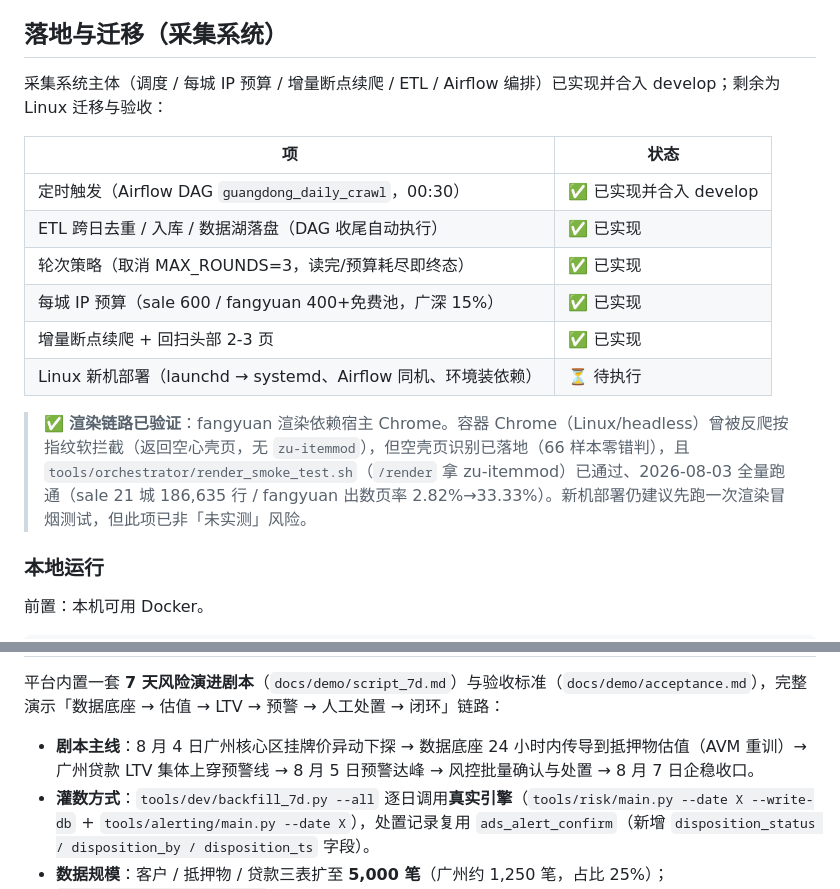
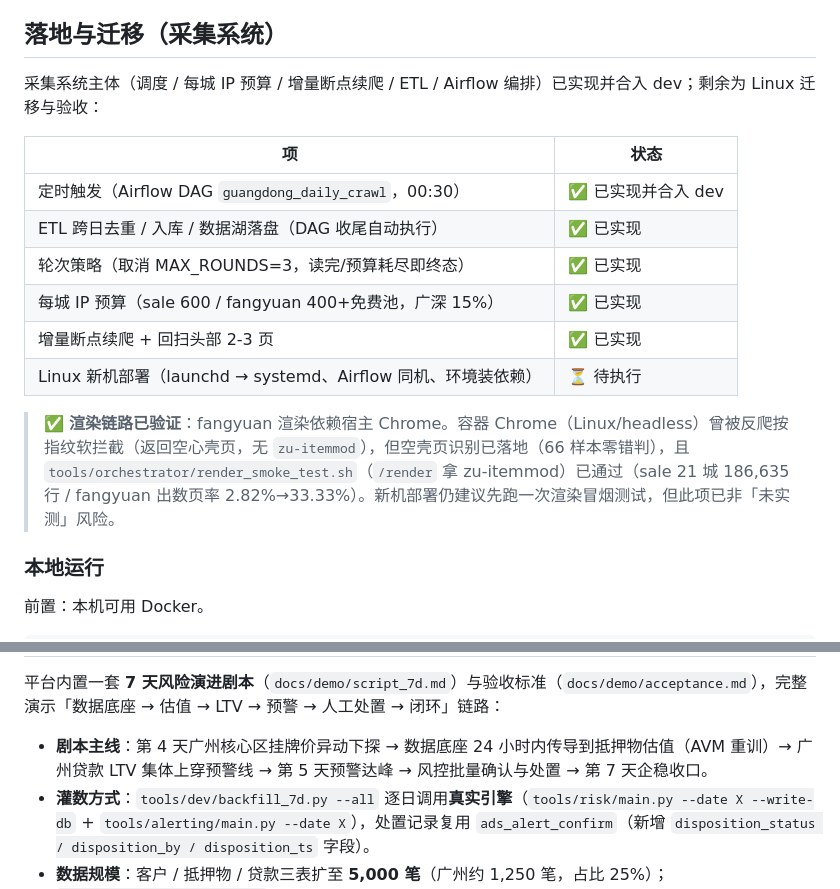
Before and after one commit to KANGGG-L/SpaceFin-Agent, a Markdown page: README.md, 2 parts joined by grey strips. Drawn GitHub-style.

```diff
--- a/README.md
+++ b/README.md
@@ -95,18 +95,18 @@
 
 ## 落地与迁移（采集系统）
 
-采集系统主体（调度 / 每城 IP 预算 / 增量断点续爬 / ETL / Airflow 编排）已实现并合入 develop；剩余为 Linux 迁移与验收：
+采集系统主体（调度 / 每城 IP 预算 / 增量断点续爬 / ETL / Airflow 编排）已实现并合入 dev；剩余为 Linux 迁移与验收：
 
 | 项                                                            | 状态                    |
 | ------------------------------------------------------------- | ----------------------- |
-| 定时触发（Airflow DAG `guangdong_daily_crawl`，00:30）        | ✅ 已实现并合入 develop |
+| 定时触发（Airflow DAG `guangdong_daily_crawl`，00:30）        | ✅ 已实现并合入 dev |
 | ETL 跨日去重 / 入库 / 数据湖落盘（DAG 收尾自动执行）          | ✅ 已实现               |
 | 轮次策略（取消 MAX_ROUNDS=3，读完/预算耗尽即终态）            | ✅ 已实现               |
 | 每城 IP 预算（sale 600 / fangyuan 400+免费池，广深 15%）      | ✅ 已实现               |
 | 增量断点续爬 + 回扫头部 2-3 页                                | ✅ 已实现               |
 | Linux 新机部署（launchd → systemd、Airflow 同机、环境装依赖） | ⏳ 待执行               |
 
-> ✅ **渲染链路已验证**：fangyuan 渲染依赖宿主 Chrome。容器 Chrome（Linux/headless）曾被反爬按指纹软拦截（返回空心壳页，无 `zu-itemmod`），但空壳页识别已落地（66 样本零错判），且 `tools/orchestrator/render_smoke_test.sh`（`/render` 拿 zu-itemmod）已通过、2026-08-03 全量跑通（sale 21 城 186,635 行 / fangyuan 出数页率 2.82%→33.33%）。新机部署仍建议先跑一次渲染冒烟测试，但此项已非「未实测」风险。
+> ✅ **渲染链路已验证**：fangyuan 渲染依赖宿主 Chrome。容器 Chrome（Linux/headless）曾被反爬按指纹软拦截（返回空心壳页，无 `zu-itemmod`），但空壳页识别已落地（66 样本零错判），且 `tools/orchestrator/render_smoke_test.sh`（`/render` 拿 zu-itemmod）已通过（sale 21 城 186,635 行 / fangyuan 出数页率 2.82%→33.33%）。新机部署仍建议先跑一次渲染冒烟测试，但此项已非「未实测」风险。
 
 ### 本地运行
 
@@ -166,7 +166,7 @@ nohup tools/orchestrator/.venv/bin/python tools/frontend/app.py \
 
 平台内置一套 **7 天风险演进剧本**（`docs/demo/script_7d.md`）与验收标准（`docs/demo/acceptance.md`），完整演示「数据底座 → 估值 → LTV → 预警 → 人工处置 → 闭环」链路：
 
-- **剧本主线**：8 月 4 日广州核心区挂牌价异动下探 → 数据底座 24 小时内传导到抵押物估值（AVM 重训）→ 广州贷款 LTV 集体上穿预警线 → 8 月 5 日预警达峰 → 风控批量确认与处置 → 8 月 7 日企稳收口。
+- **剧本主线**：第 4 天广州核心区挂牌价异动下探 → 数据底座 24 小时内传导到抵押物估值（AVM 重训）→ 广州贷款 LTV 集体上穿预警线 → 第 5 天预警达峰 → 风控批量确认与处置 → 第 7 天企稳收口。
 - **灌数方式**：`tools/dev/backfill_7d.py --all` 逐日调用**真实引擎**（`tools/risk/main.py --date X --write-db` + `tools/alerting/main.py --date X`），处置记录复用 `ads_alert_confirm`（新增 `disposition_status / disposition_by / disposition_ts` 字段）。
 - **数据规模**：客户 / 抵押物 / 贷款三表扩至 **5,000 笔**（广州约 1,250 笔，占比 25%）；`seed/generate_seed.py 5000` 重新生成并灌库。
 
```
Also changed, not shown: other parts of README.md (+12 -12 lines).
